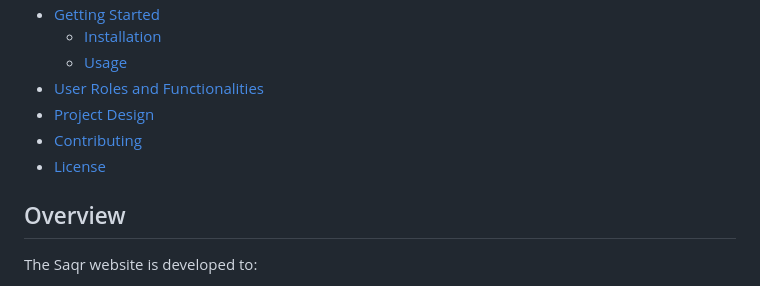
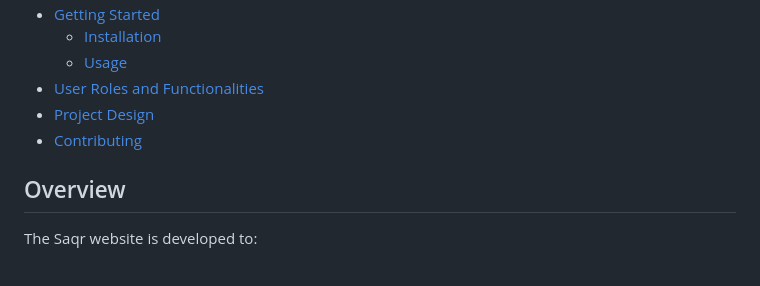
Before and after one commit to mohamedshehabeldean/Saqr-Website, a Markdown page: README.md, the part around the change. Drawn GitHub-style.

```diff
--- a/README.md
+++ b/README.md
@@ -12,7 +12,6 @@ Saqr is a web application designed to provide detailed insights into the company
 - [User Roles and Functionalities](#user-roles-and-functionalities)
 - [Project Design](#project-design)
 - [Contributing](#contributing)
-- [License](#license)
 
 ## Overview
 The Saqr website is developed to:
```
